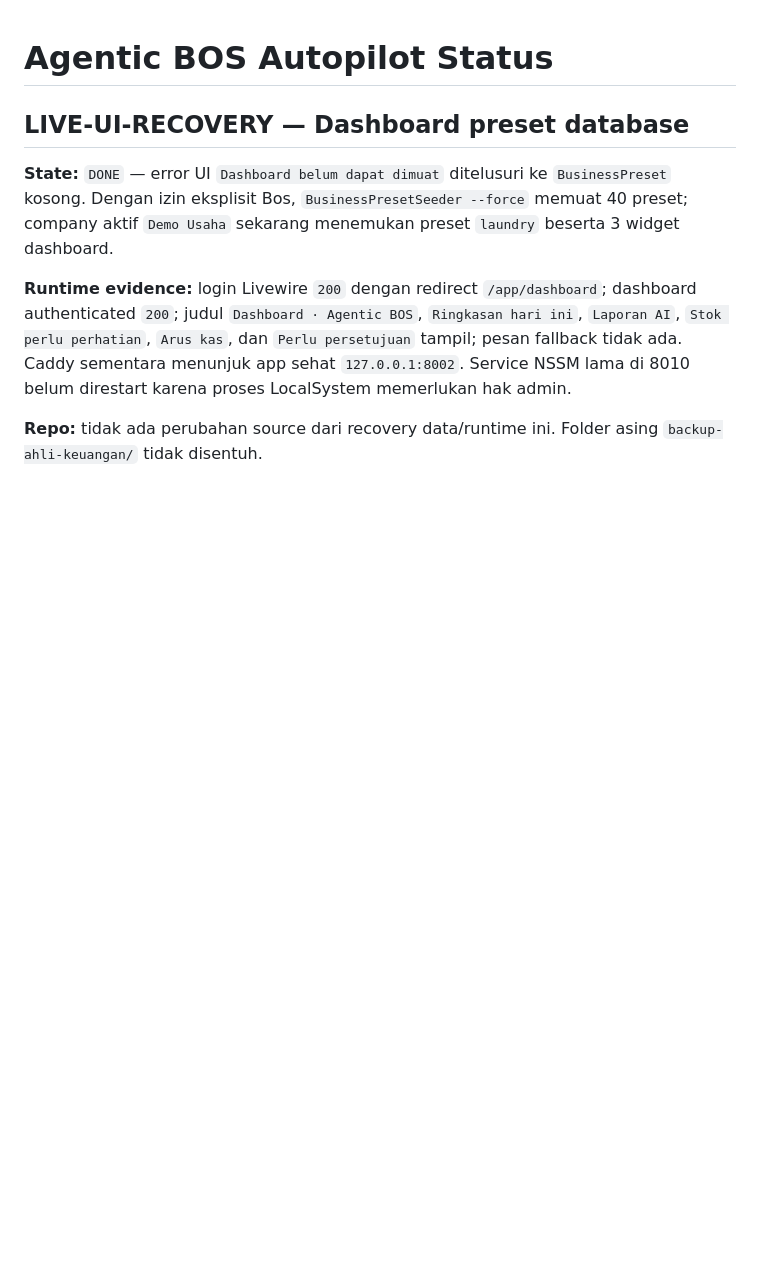
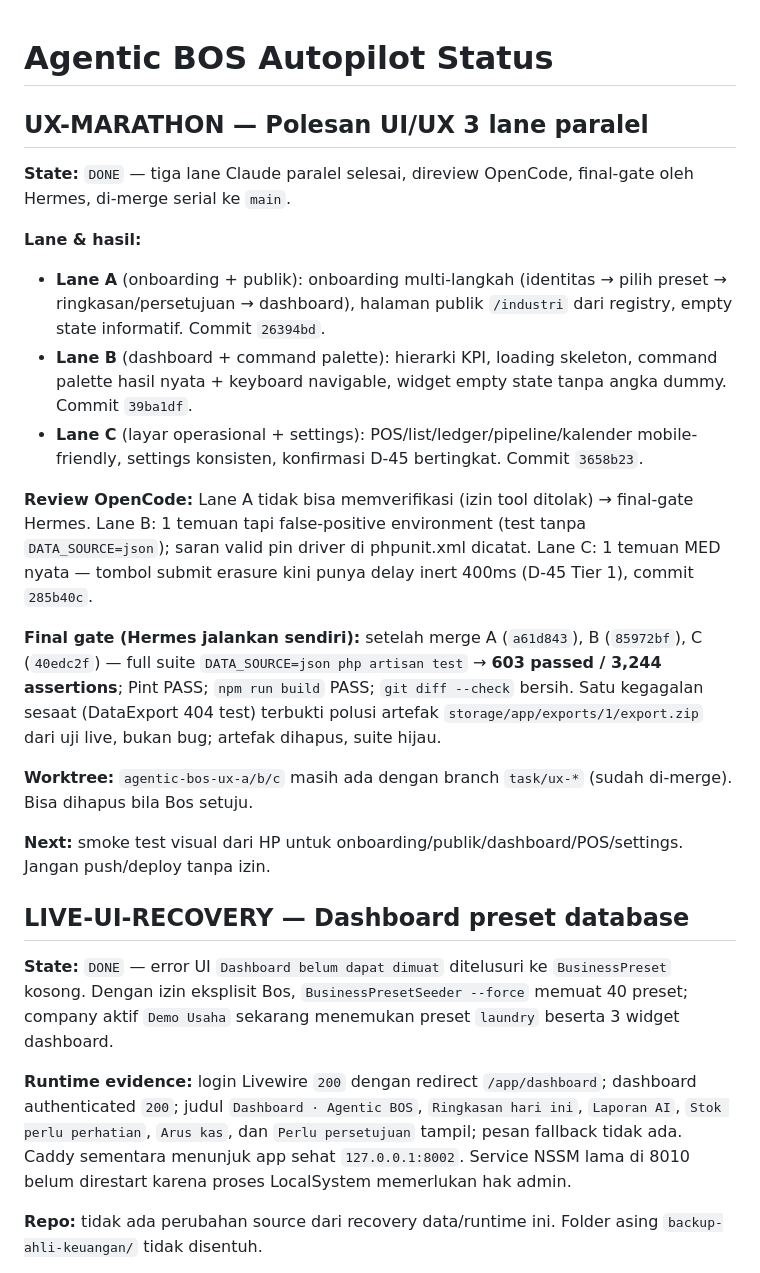
Before and after one commit to Banyumedia/agentic-business-operating-system, a Markdown page: docs/AUTOPILOT_STATUS.md, the part around the change. Rendered like a GitHub page; blank space fills up the shorter version.

Commit message:
docs(status): record UX marathon completion

```diff
--- a/docs/AUTOPILOT_STATUS.md
+++ b/docs/AUTOPILOT_STATUS.md
@@ -1,4 +1,21 @@
 # Agentic BOS Autopilot Status
+
+## UX-MARATHON — Polesan UI/UX 3 lane paralel
+
+**State:** `DONE` — tiga lane Claude paralel selesai, direview OpenCode, final-gate oleh Hermes, di-merge serial ke `main`.
+
+**Lane & hasil:**
+- **Lane A** (onboarding + publik): onboarding multi-langkah (identitas → pilih preset → ringkasan/persetujuan → dashboard), halaman publik `/industri` dari registry, empty state informatif. Commit `26394bd`.
+- **Lane B** (dashboard + command palette): hierarki KPI, loading skeleton, command palette hasil nyata + keyboard navigable, widget empty state tanpa angka dummy. Commit `39ba1df`.
+- **Lane C** (layar operasional + settings): POS/list/ledger/pipeline/kalender mobile-friendly, settings konsisten, konfirmasi D-45 bertingkat. Commit `3658b23`.
+
+**Review OpenCode:** Lane A tidak bisa memverifikasi (izin tool ditolak) → final-gate Hermes. Lane B: 1 temuan tapi false-positive environment (test tanpa `DATA_SOURCE=json`); saran valid pin driver di phpunit.xml dicatat. Lane C: 1 temuan MED nyata — tombol submit erasure kini punya delay inert 400ms (D-45 Tier 1), commit `285b40c`.
+
+**Final gate (Hermes jalankan sendiri):** setelah merge A (`a61d843`), B (`85972bf`), C (`40edc2f`) — full suite `DATA_SOURCE=json php artisan test` → **603 passed / 3,244 assertions**; Pint PASS; `npm run build` PASS; `git diff --check` bersih. Satu kegagalan sesaat (DataExport 404 test) terbukti polusi artefak `storage/app/exports/1/export.zip` dari uji live, bukan bug; artefak dihapus, suite hijau.
+
+**Worktree:** `agentic-bos-ux-a/b/c` masih ada dengan branch `task/ux-*` (sudah di-merge). Bisa dihapus bila Bos setuju.
+
+**Next:** smoke test visual dari HP untuk onboarding/publik/dashboard/POS/settings. Jangan push/deploy tanpa izin.
 
 ## LIVE-UI-RECOVERY — Dashboard preset database
 
```
